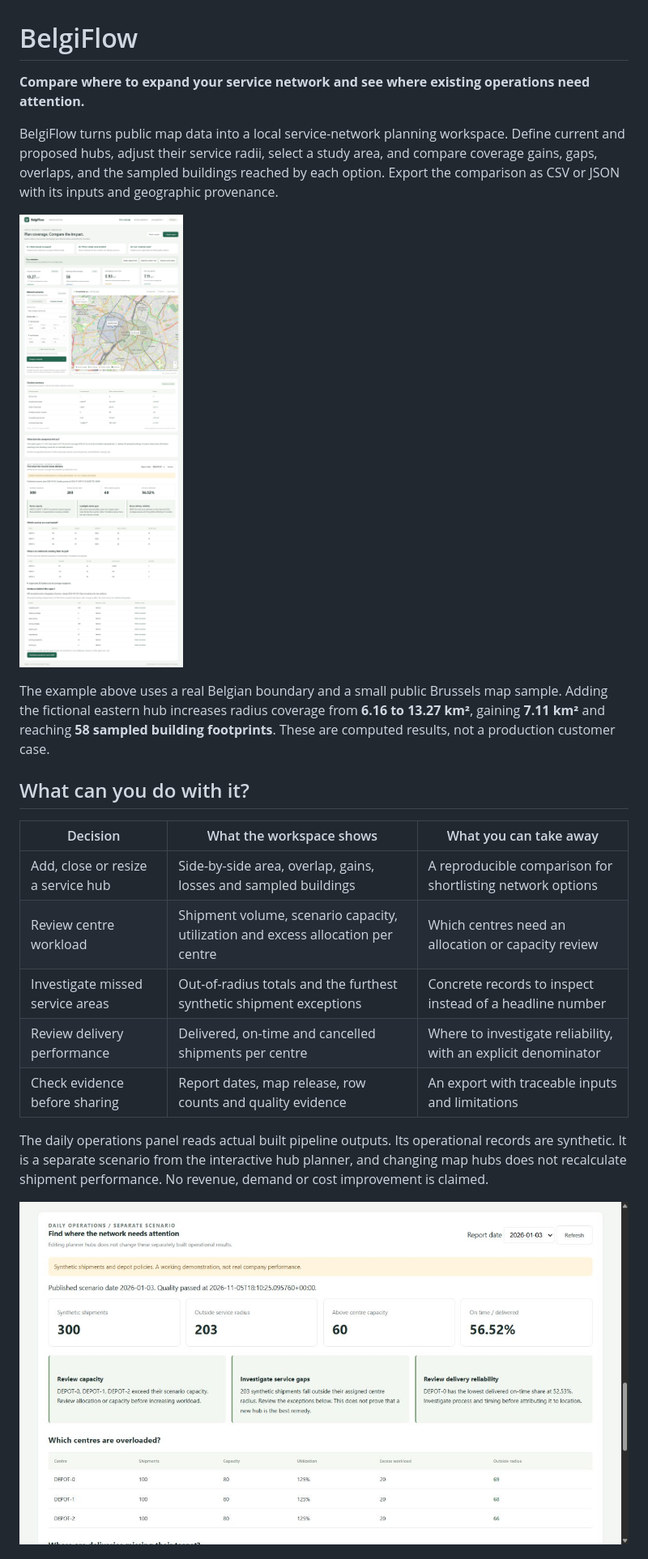
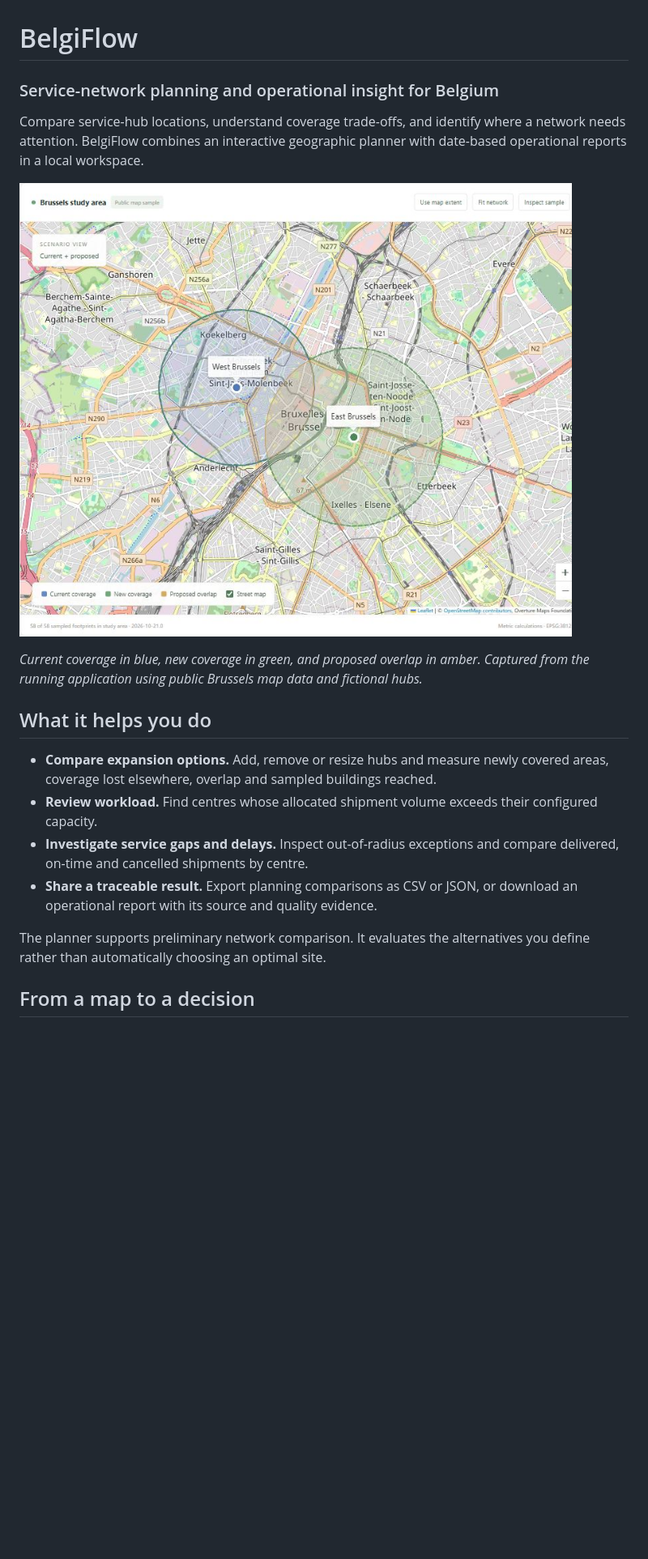
Before and after one commit to Adelapt98/belgiflow, a Markdown page: README.md, the part around one of its changes. Shown at 81% size. Drawn GitHub-style; pictures changed too: docs/assets/coverage-map.jpg (added); blank space fills up the shorter version.

```diff
--- a/README.md
+++ b/README.md
@@ -1,24 +1,21 @@
 # BelgiFlow
 
-**Compare where to expand your service network and see where existing operations need attention.**
+### Service-network planning and operational insight for Belgium
 
-BelgiFlow turns public map data into a local service-network planning workspace. Define current and proposed hubs, adjust their service radii, select a study area, and compare coverage gains, gaps, overlaps, and the sampled buildings reached by each option. Export the comparison as CSV or JSON with its inputs and geographic provenance.
+Compare service-hub locations, understand coverage trade-offs, and identify where a network needs attention. BelgiFlow combines an interactive geographic planner with date-based operational reports in a local workspace.
 
-![Actual BelgiFlow workspace with the Brussels street map, service hubs and coverage comparison](docs/assets/planner-overview.jpg)
+![Coverage comparison on the Brussels street map](docs/assets/coverage-map.jpg)
 
-The example above uses a real Belgian boundary and a small public Brussels map sample. Adding the fictional eastern hub increases radius coverage from **6.16 to 13.27 km²**, gaining **7.11 km²** and reaching **58 sampled building footprints**. These are computed results, not a production customer case.
+*Current coverage in blue, new coverage in green, and proposed overlap in amber. Captured from the running application using public Brussels map data and fictional hubs.*
 
-## What can you do with it?
+## What it helps you do
 
-| Decision | What the workspace shows | What you can take away |
-| --- | --- | --- |
-| Add, close or resize a service hub | Side-by-side area, overlap, gains, losses and sampled buildings | A reproducible comparison for shortlisting network options |
-| Review centre workload | Shipment volume, scenario capacity, utilization and excess allocation per centre | Which centres need an allocation or capacity review |
-| Investigate missed service areas | Out-of-radius totals and the furthest synthetic shipment exceptions | Concrete records to inspect instead of a headline number |
-| Review delivery performance | Delivered, on-time and cancelled shipments per centre | Where to investigate reliability, with an explicit denominator |
-| Check evidence before sharing | Report dates, map release, row counts and quality evidence | An export with traceable inputs and limitations |
+- **Compare expansion options.** Add, remove or resize hubs and measure newly covered areas, coverage lost elsewhere, overlap and sampled buildings reached.
+- **Review workload.** Find centres whose allocated shipment volume exceeds their configured capacity.
+- **Investigate service gaps and delays.** Inspect out-of-radius exceptions and compare delivered, on-time and cancelled shipments by centre.
+- **Share a traceable result.** Export planning comparisons as CSV or JSON, or download an operational report with its source and quality evidence.
 
-The daily operations panel reads actual built pipeline outputs. Its operational records are synthetic. It is a separate scenario from the interactive hub planner, and changing map hubs does not recalculate shipment performance. No revenue, demand or cost improvement is claimed.
+The planner supports preliminary network comparison. It evaluates the alternatives you define rather than automatically choosing an optimal site.
 
-![Actual operational results and review actions](docs/assets/operations-panel.jpg)
+## From a map to a decision
 
```
Also changed, not shown: other parts of README.md (+47 -60 lines), docs/assets/ASSETS.md (+2 -0 lines), docs/assets/operations-summary.jpg (added).
